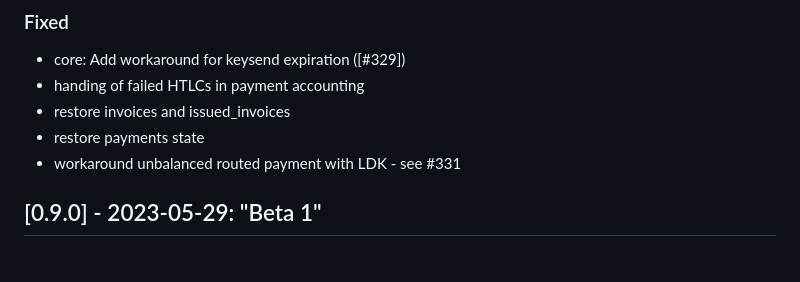
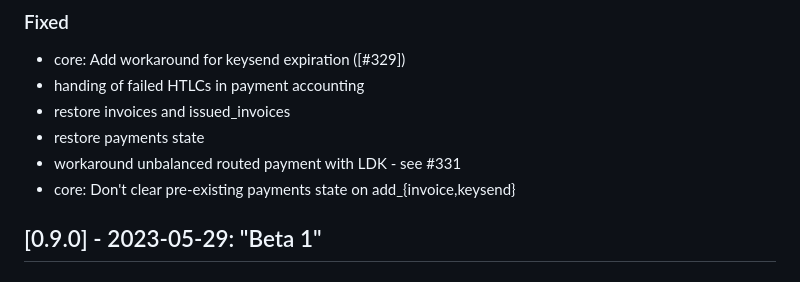
Before and after one commit to lightning-signer/validating-lightning-signer, a Markdown page: CHANGELOG.md, the part around the change printed below. Drawn GitHub-style.

Commit message:
changelog for 0.9.1-rc.2

```diff
--- a/CHANGELOG.md
+++ b/CHANGELOG.md
@@ -38,6 +38,7 @@ The format is based on [Keep a Changelog](https://keepachangelog.com/en/1.0.0/).
 - restore invoices and issued_invoices
 - restore payments state
 - workaround unbalanced routed payment with LDK - see #331
+- core: Don't clear pre-existing payments state on add_{invoice,keysend}
 
 
 ## [0.9.0] - 2023-05-29: "Beta 1"
```
Also changed, not shown: other parts of CHANGELOG.md (+1 -1 lines).
